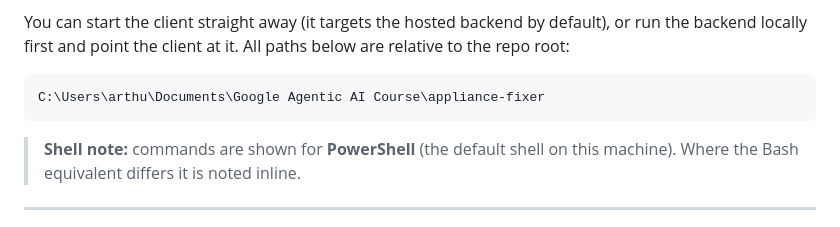
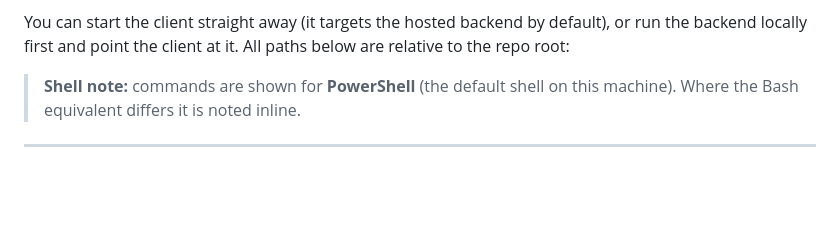
Before and after one commit to Happygator/home-rescue-agent, a Markdown page: walkthrough.md, the part around the change. Drawn GitHub-style; blank space fills up the shorter version.

````diff
--- a/walkthrough.md
+++ b/walkthrough.md
@@ -17,10 +17,6 @@ This app has **two pieces**:
 2. **Client** — a Flutter app (the committed client surface) that talks to the backend over HTTP.
 
 You can start the client straight away (it targets the hosted backend by default), or run the backend locally first and point the client at it. All paths below are relative to the repo root:
-
-```
-C:\Users\arthu\Documents\Google Agentic AI Course\appliance-fixer
-```
 
 > **Shell note:** commands are shown for **PowerShell** (the default shell on this machine). Where the Bash equivalent differs it is noted inline.
 
````
